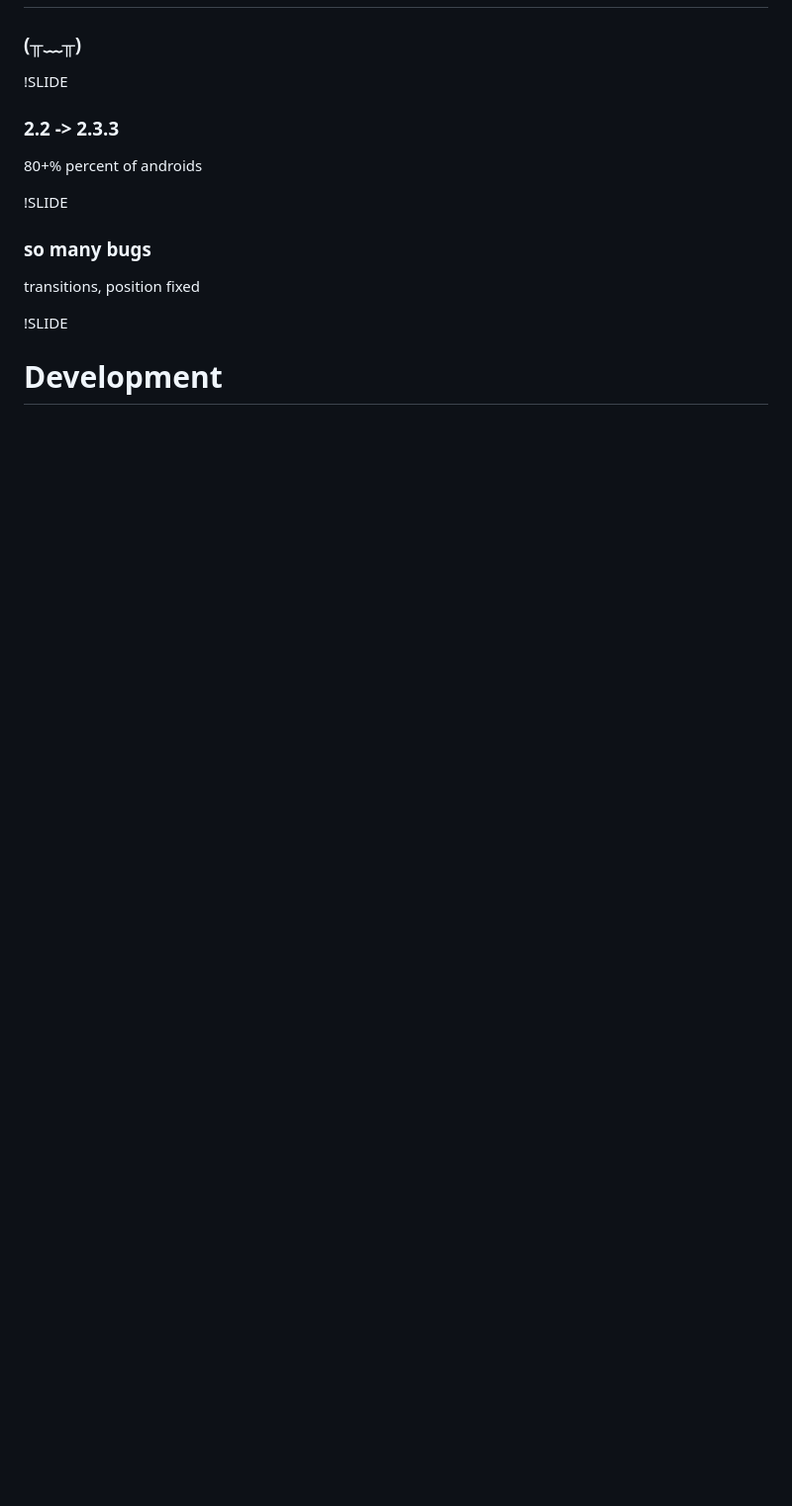
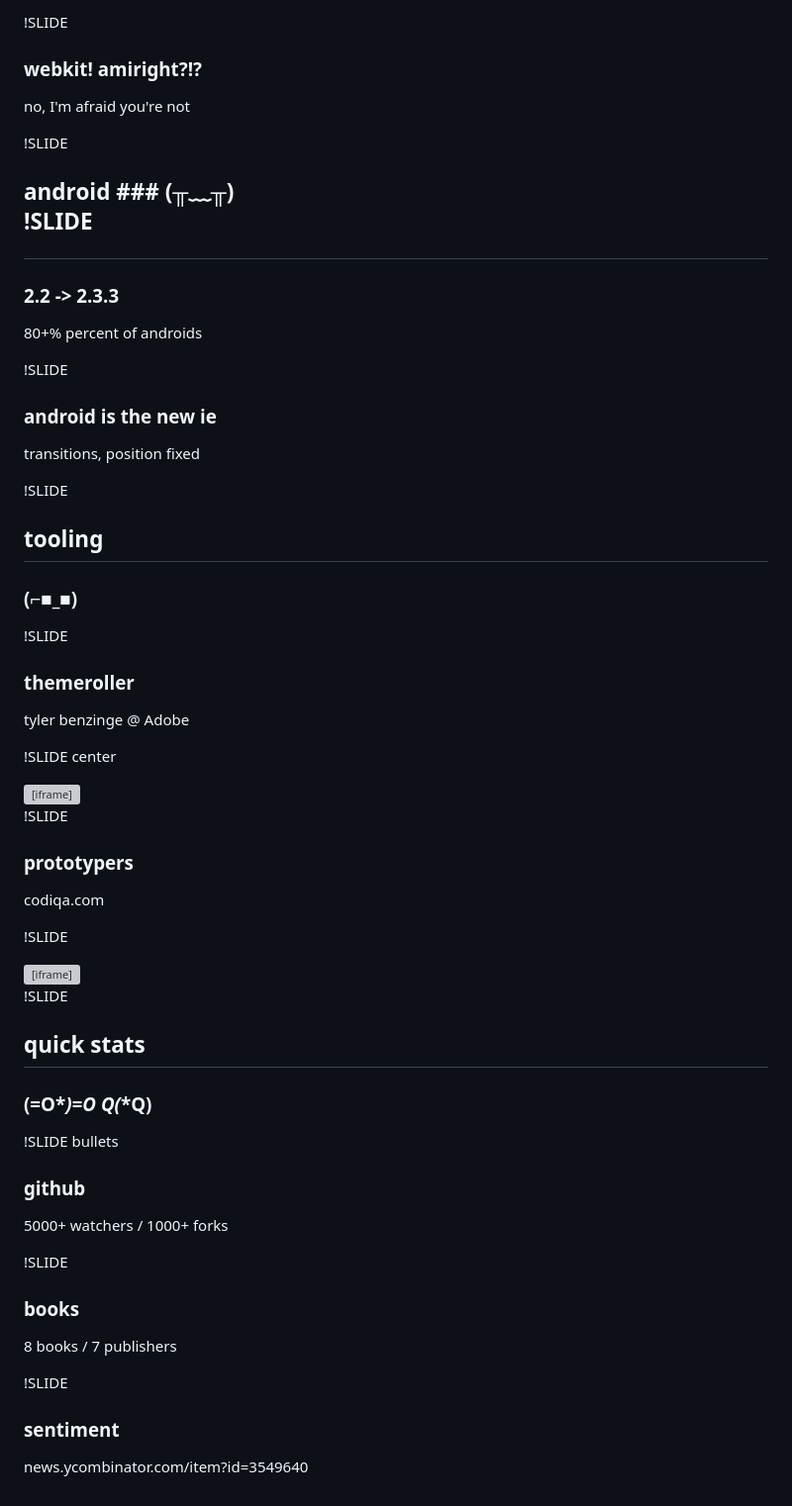
Before and after one commit to johnbender/presentation-jqm-intro, a Markdown page: one/01_slide.md, the part around the change printed below. Shown: that part at 99% size. Drawn GitHub-style; blank space fills up the shorter version; grey boxes are pictures that could not be loaded.

```diff
--- a/one/01_slide.md
+++ b/one/01_slide.md
@@ -31,3 +127,9 @@ usage doubled to 8.5% from '11 to '12
+!SLIDE
+### webkit! amiright?!?
+no, I'm afraid you're not
+
+!SLIDE
+<h2 style="background-color: red; color: white; padding: 10px 0">android</h3>
 ### (╥﹏╥)
 
 !SLIDE
@@ -35,8 +137,39 @@ usage doubled to 8.5% from '11 to '12
 80+% percent of androids
 
 !SLIDE
-### so many bugs
+### android is the new ie
 transitions, position fixed
 
 !SLIDE
-# Development
+## tooling
+### (⌐■_■)
+
+!SLIDE
+### themeroller
+tyler benzinge @ Adobe
+
+!SLIDE center
+<iframe src="http://jquerymobile.com/themeroller/" style="width: 1024px; height: 768px;" scrolling="no"> </iframe>
+
+!SLIDE
+### prototypers
+codiqa.com
+
+!SLIDE
+<iframe src="http://codiqa.com/embed/editor" style="width: 1024px; height: 768px;"> </iframe>
+
+!SLIDE
+## quick stats
+### (=O*_*)=O Q(*_*Q)
+
+!SLIDE bullets
+### github
+5000+ watchers / 1000+ forks
+
+!SLIDE
+### books
+8 books / 7 publishers
+
+!SLIDE
+### sentiment
+news.ycombinator.com/item?id=3549640
```
Also changed, not shown: other parts of one/01_slide.md (+98 -2 lines), one/mobile-browser-stats.jpg (added), 1 other file.
